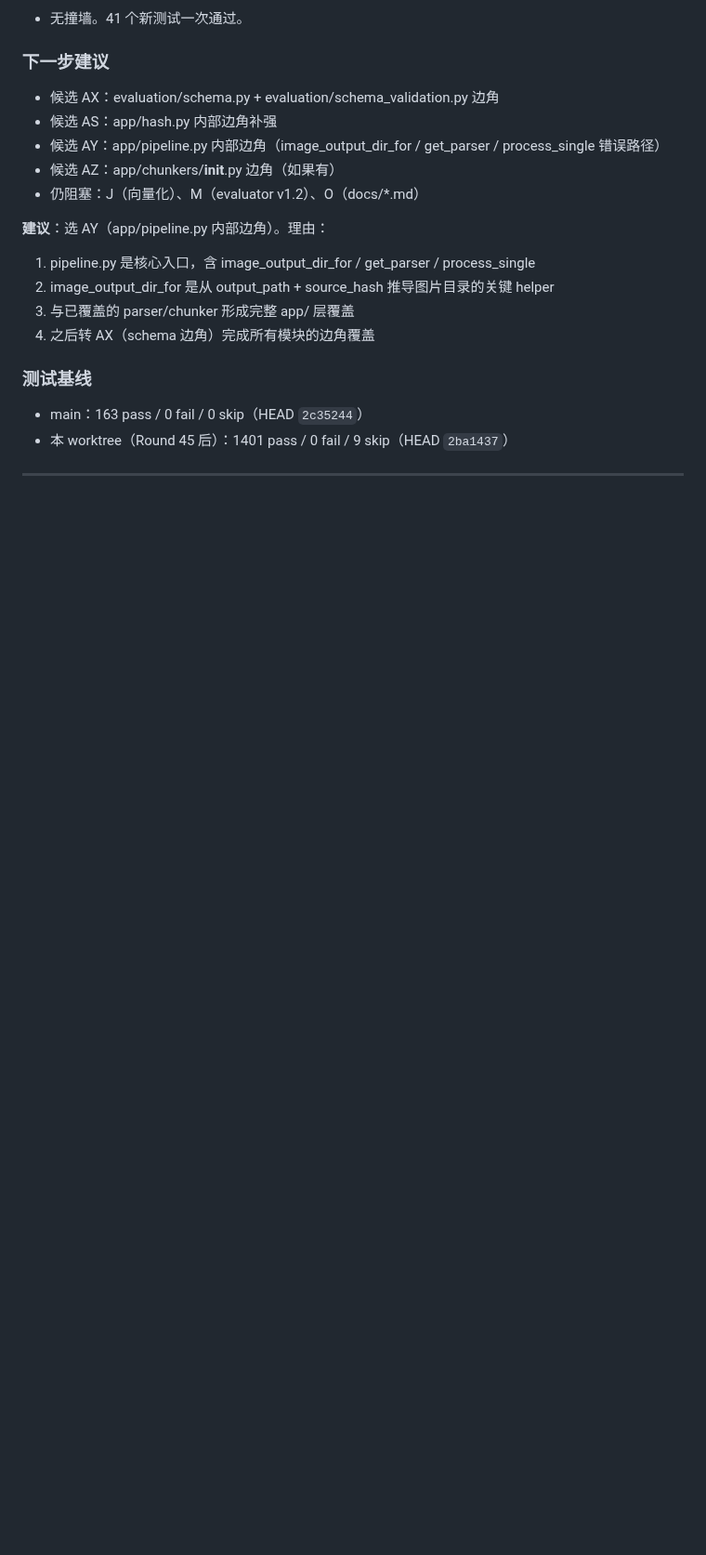
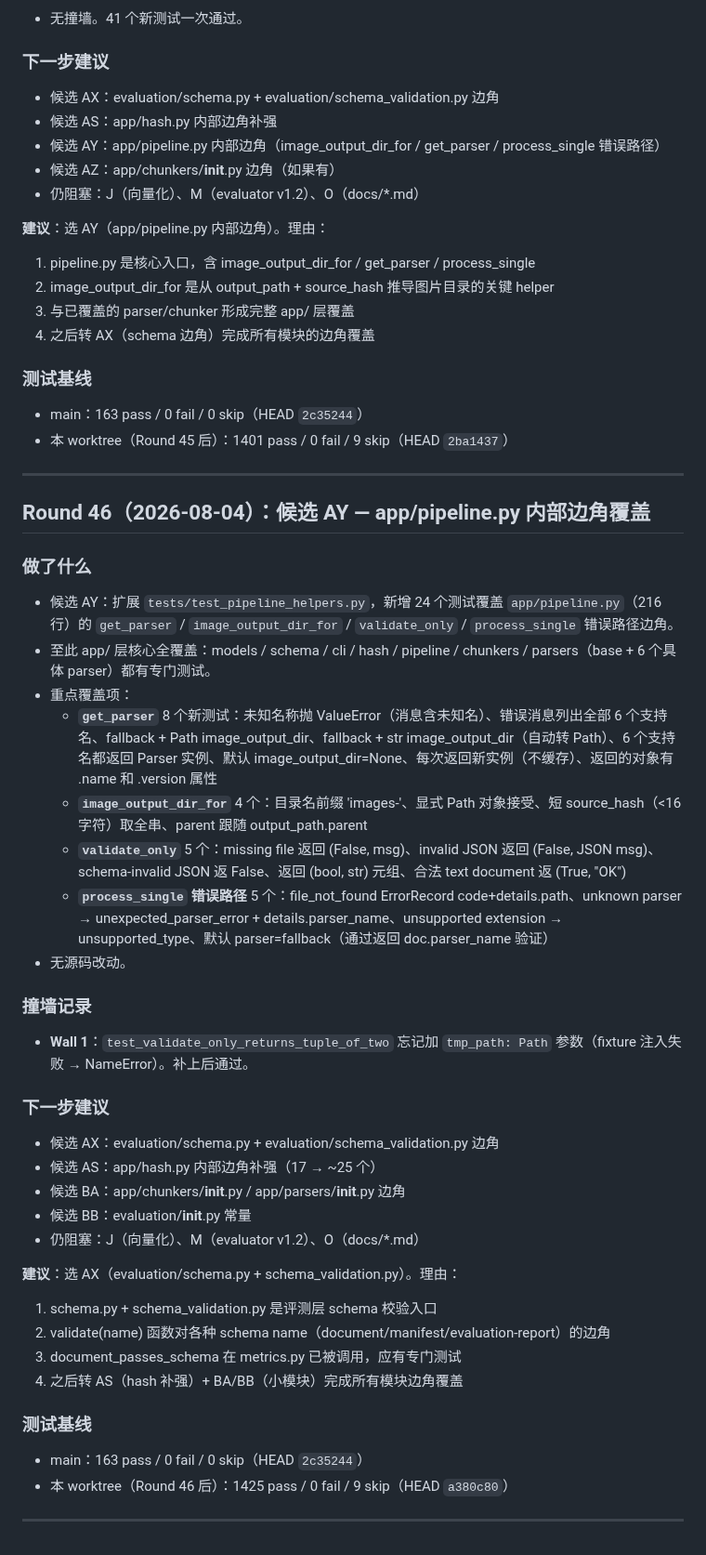
Before and after one commit to zzh18012/dachaung, a Markdown page: STATE.md, the part around the change. Shown at 93% size. Rendered like a GitHub page; blank space fills up the shorter version.

Commit message:
state: Round 46 — pipeline.py coverage (1425 pass)

```diff
--- a/STATE.md
+++ b/STATE.md
@@ -2241,3 +2241,37 @@
 - 本 worktree（Round 45 后）：1401 pass / 0 fail / 9 skip（HEAD `2ba1437`）
 
 ---
+
+## Round 46（2026-08-04）：候选 AY — app/pipeline.py 内部边角覆盖
+
+### 做了什么
+- 候选 AY：扩展 `tests/test_pipeline_helpers.py`，新增 24 个测试覆盖 `app/pipeline.py`（216 行）的 `get_parser` / `image_output_dir_for` / `validate_only` / `process_single` 错误路径边角。
+- 至此 app/ 层核心全覆盖：models / schema / cli / hash / pipeline / chunkers / parsers（base + 6 个具体 parser）都有专门测试。
+- 重点覆盖项：
+  - **`get_parser`** 8 个新测试：未知名称抛 ValueError（消息含未知名）、错误消息列出全部 6 个支持名、fallback + Path image_output_dir、fallback + str image_output_dir（自动转 Path）、6 个支持名都返回 Parser 实例、默认 image_output_dir=None、每次返回新实例（不缓存）、返回的对象有 .name 和 .version 属性
+  - **`image_output_dir_for`** 4 个：目录名前缀 'images-'、显式 Path 对象接受、短 source_hash（<16 字符）取全串、parent 跟随 output_path.parent
+  - **`validate_only`** 5 个：missing file 返回 (False, msg)、invalid JSON 返回 (False, JSON msg)、schema-invalid JSON 返 False、返回 (bool, str) 元组、合法 text document 返 (True, "OK")
+  - **`process_single` 错误路径** 5 个：file_not_found ErrorRecord code+details.path、unknown parser → unexpected_parser_error + details.parser_name、unsupported extension → unsupported_type、默认 parser=fallback（通过返回 doc.parser_name 验证）
+- 无源码改动。
+
+### 撞墙记录
+- **Wall 1**：`test_validate_only_returns_tuple_of_two` 忘记加 `tmp_path: Path` 参数（fixture 注入失败 → NameError）。补上后通过。
+
+### 下一步建议
+- 候选 AX：evaluation/schema.py + evaluation/schema_validation.py 边角
+- 候选 AS：app/hash.py 内部边角补强（17 → ~25 个）
+- 候选 BA：app/chunkers/__init__.py / app/parsers/__init__.py 边角
+- 候选 BB：evaluation/__init__.py 常量
+- 仍阻塞：J（向量化）、M（evaluator v1.2）、O（docs/*.md）
+
+**建议**：选 AX（evaluation/schema.py + schema_validation.py）。理由：
+1. schema.py + schema_validation.py 是评测层 schema 校验入口
+2. validate(name) 函数对各种 schema name（document/manifest/evaluation-report）的边角
+3. document_passes_schema 在 metrics.py 已被调用，应有专门测试
+4. 之后转 AS（hash 补强）+ BA/BB（小模块）完成所有模块边角覆盖
+
+### 测试基线
+- main：163 pass / 0 fail / 0 skip（HEAD `2c35244`）
+- 本 worktree（Round 46 后）：1425 pass / 0 fail / 9 skip（HEAD `a380c80`）
+
+---
```
